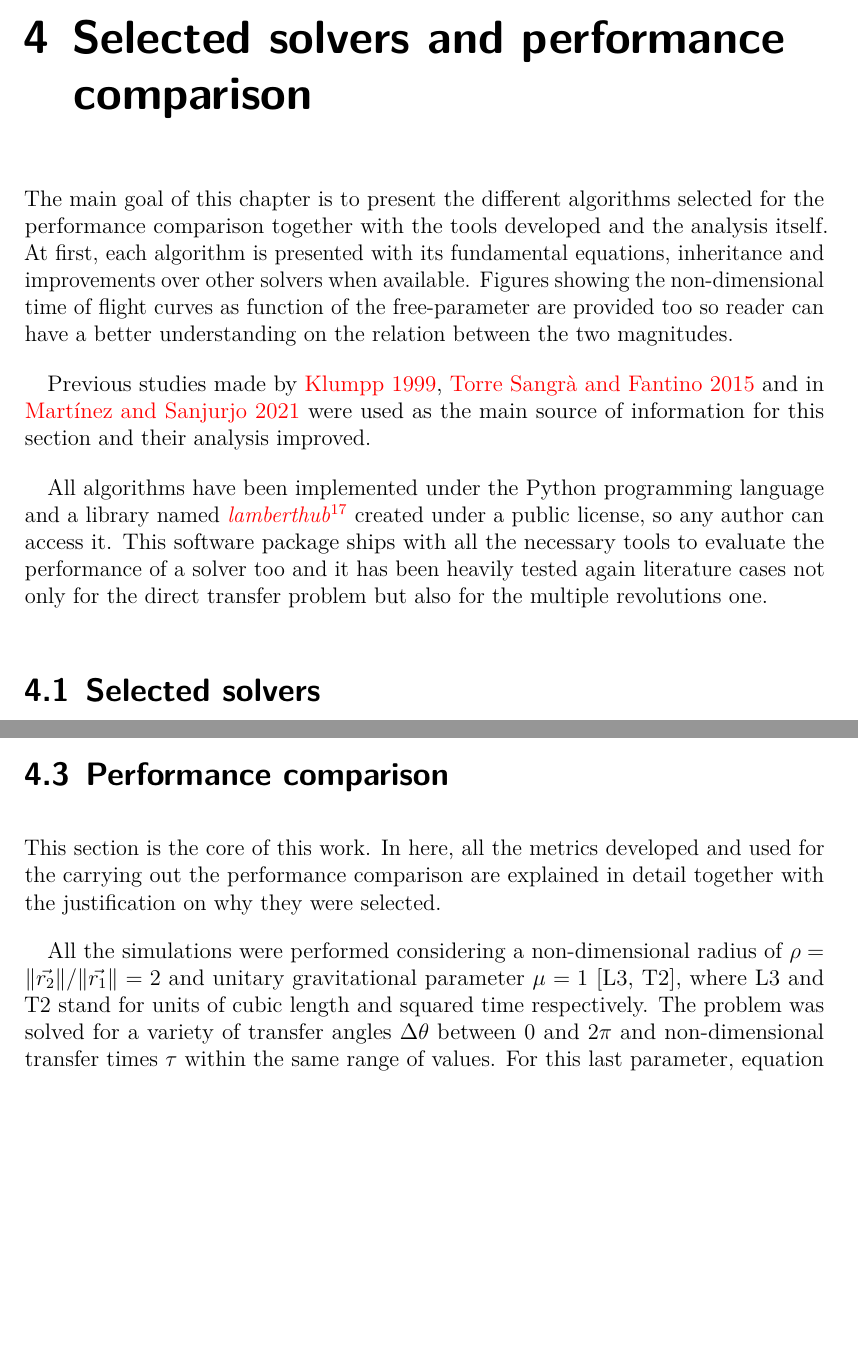
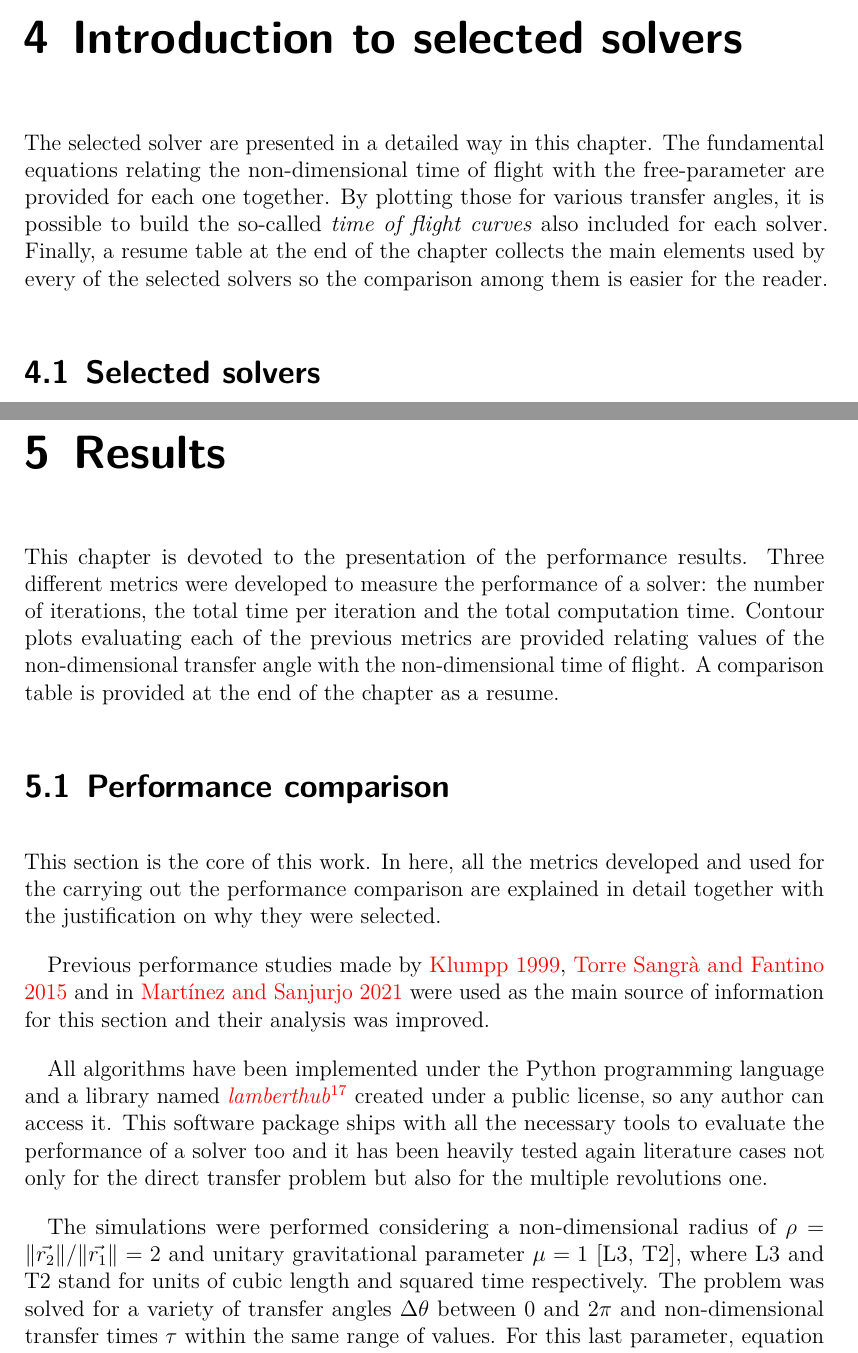
Before and after one commit to jorgepiloto/tfm, a LaTeX thesis (main.tex, which reads src/03_performance_comparison/intro.tex, src/05_results/intro.tex, src/05_results/performance_comparison.tex): two parts of pages 50 and 63 of 80, joined at a grey line, cut at the place of the change, the shorter picture padded with empty space. Compiled offline with LuaLaTeX.

Commit message:
New structure on results

```diff
--- a/src/03_performance_comparison/intro.tex
+++ b/src/03_performance_comparison/intro.tex
@@ -1,29 +1,13 @@
-\chapter{Selected solvers and performance comparison}
+\chapter{Introduction to selected solvers}
 \label{performance_chapter}
 
-The main goal of this chapter is to present the different algorithms selected
-for the performance comparison together with the tools developed and the
-analysis itself. At first, each algorithm is presented with its
-fundamental equations, inheritance and improvements over other solvers
-when available. Figures showing the non-dimensional time of flight curves as
-function of the free-parameter are provided too so reader can have a better
-understanding on the relation between the two magnitudes.
-
-Previous studies made by \cite{klumpp1999}, \cite{torre2015} and in
-\cite{martinez2021} were used as the main source of information for this section
-and their analysis improved.
-
-All algorithms have been implemented under the Python programming language and a
-library named \citetitle{lamberthub_v01}\footnote{The software can be accessed
-  in
-  \href{https://github.com/jorgepiloto/lamberthub}{https://github.com/jorgepiloto/lamberthub}.
-  Latest documentation of the project is hosted in
-  \href{https://lamberthub.readthedocs.io/en/latest/}{https://lamberthub.readthedocs.io/en/latest/}}
-created under a public license, so any author can access it. This software
-package ships with all the necessary tools to evaluate the performance of a
-solver too and it has been heavily tested again literature cases not only for
-the direct transfer problem but also for the multiple revolutions one.
+The selected solver are presented in a detailed way in this chapter. The
+fundamental equations relating the non-dimensional time of flight with the
+free-parameter are provided for each one together. By plotting those for various
+transfer angles, it is possible to build the so-called \textit{time of flight
+curves} also included for each solver. Finally, a resume table at the end of the
+chapter collects the main elements used by every of the selected solvers so the
+comparison among them is easier for the reader.
 
 \input{src/03_performance_comparison/selected_solvers.tex}
 \input{src/03_performance_comparison/elements_table.tex}
-\input{src/03_performance_comparison/performance_comparison.tex}
--- /dev/null
+++ b/src/05_results/intro.tex
@@ -0,0 +1,12 @@
+\chapter{Results}
+
+This chapter is devoted to the presentation of the performance results. Three
+different metrics were developed to measure the performance of a solver: the
+number of iterations, the total time per iteration and the total computation
+time. Contour plots evaluating each of the previous metrics are provided
+relating values of the non-dimensional transfer angle with the non-dimensional
+time of flight. A comparison table is provided at the end of the chapter as a
+resume.
+
+\input{src/05_results/performance_comparison.tex}
+\input{src/05_results/results_discussion.tex}
--- a/src/03_performance_comparison/performance_comparison.tex
+++ b/src/05_results/performance_comparison.tex
@@ -5,7 +5,21 @@ This section is the core of this work. In here, all the metrics developed and
 used for the carrying out the performance comparison are explained in detail
 together with the justification on why they were selected.
 
-All the simulations were performed considering a non-dimensional radius of
+Previous performance studies made by \cite{klumpp1999}, \cite{torre2015} and in
+\cite{martinez2021} were used as the main source of information for this section
+and their analysis was improved.
+
+All algorithms have been implemented under the Python programming language and a
+library named \citetitle{lamberthub_v01}\footnote{The software can be accessed in
+\href{https://github.com/jorgepiloto/lamberthub}{https://github.com/jorgepiloto/lamberthub}.
+Latest documentation of the project is hosted in
+\href{https://lamberthub.readthedocs.io/en/latest/}{https://lamberthub.readthedocs.io/en/latest/}}
+created under a public license, so any author can access it. This software
+package ships with all the necessary tools to evaluate the performance of a
+solver too and it has been heavily tested again literature cases not only for
+the direct transfer problem but also for the multiple revolutions one.
+
+The simulations were performed considering a non-dimensional radius of
 $\rho=\norm{\vec{r_2}}/\norm{\vec{r_1}}=2$ and unitary gravitational parameter
 $\mu=1$ [L3, T2], where L3 and T2 stand for units of cubic length and squared
 time respectively. The problem was solved for a variety of transfer angles
```
Also changed, not shown: main.tex (+1 -0 lines), src/04_conclusion/intro.tex (+1 -1 lines), src/05_results/results_discussion.tex (renamed from src/04_conclusion/results_discussion.tex).
